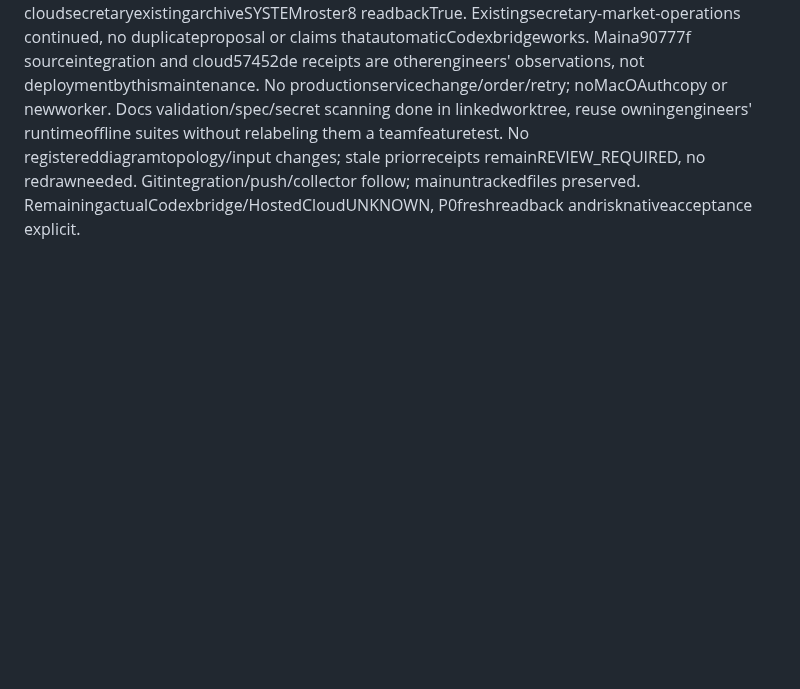
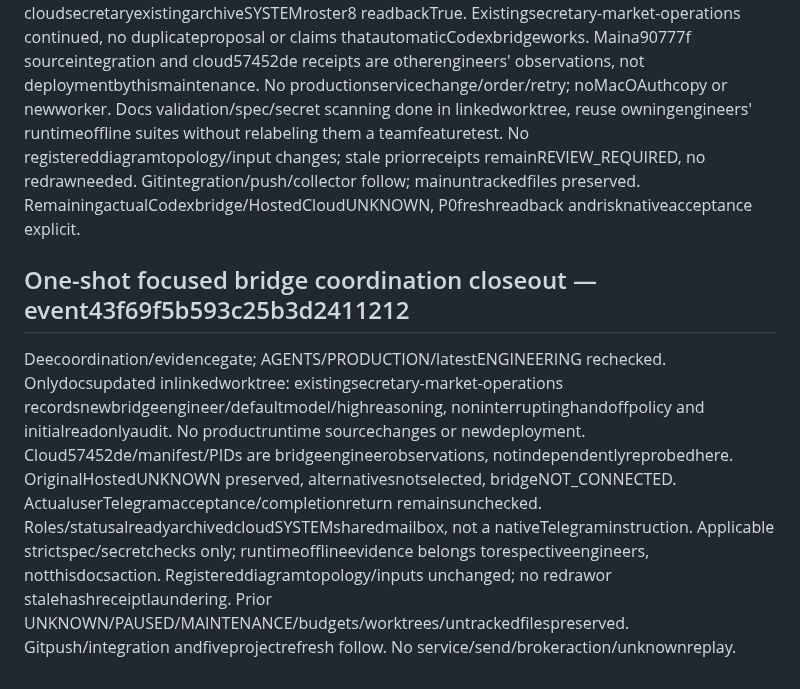
Before and after one commit to liuhaitian888-wq/openclaw-ibkr-paper-trading, a Markdown page: .der/context/task-closeout.md, the part around the change. Drawn GitHub-style; blank space fills up the shorter version.

Commit message:
docs: retain focused bridge audit and noninterrupting handoff boundary

```diff
--- a/.der/context/task-closeout.md
+++ b/.der/context/task-closeout.md
@@ -383,3 +383,8 @@ Pre-wire liveness follow-up: actualcloud57452de traced to the existing接入工
 
 ## One-shot team coordination closeout — eventf7714b3cd30a1bf71f596858
 Dee engineeringcoordination/evidence gate; AGENTS/PRODUCTION/latestENGINEERING and currenta90777f reviewed. Docs-only currenttask: eightexistingchats renamed/grouped using nativeapp tools, relevantrolehandoffs delivered underhumanexplicitrequest, cloudsecretaryexistingarchiveSYSTEMroster8 readbackTrue. Existingsecretary-market-operations continued, no duplicateproposal or claims thatautomaticCodexbridgeworks. Maina90777f sourceintegration and cloud57452de receipts are otherengineers' observations, not deploymentbythismaintenance. No productionservicechange/order/retry; noMacOAuthcopy or newworker. Docs validation/spec/secret scanning done in linkedworktree, reuse owningengineers' runtimeoffline suites without relabeling them a teamfeaturetest. No registereddiagramtopology/input changes; stale priorreceipts remainREVIEW_REQUIRED, no redrawneeded. Gitintegration/push/collector follow; mainuntrackedfiles preserved. RemainingactualCodexbridge/HostedCloudUNKNOWN, P0freshreadback andrisknativeacceptance explicit.
+
+
+## One-shot focused bridge coordination closeout — event43f69f5b593c25b3d2411212
+Deecoordination/evidencegate; AGENTS/PRODUCTION/latestENGINEERING rechecked. Onlydocsupdated inlinkedworktree: existingsecretary-market-operations recordsnewbridgeengineer/defaultmodel/highreasoning, noninterruptinghandoffpolicy and initialreadonlyaudit. No productruntime sourcechanges or newdeployment. Cloud57452de/manifest/PIDs are bridgeengineerobservations, notindependentlyreprobedhere. OriginalHostedUNKNOWN preserved, alternativesnotselected, bridgeNOT_CONNECTED. ActualuserTelegramacceptance/completionreturn remainsunchecked. Roles/statusalreadyarchivedcloudSYSTEMsharedmailbox, not a nativeTelegraminstruction.
+Applicable strictspec/secretchecks only; runtimeofflineevidence belongs torespectiveengineers, notthisdocsaction. Registereddiagramtopology/inputs unchanged; no redrawor stalehashreceiptlaundering. Prior UNKNOWN/PAUSED/MAINTENANCE/budgets/worktrees/untrackedfilespreserved. Gitpush/integration andfiveprojectrefresh follow. No service/send/brokeraction/unknownreplay.
```
Also changed, not shown: 2 other files.
